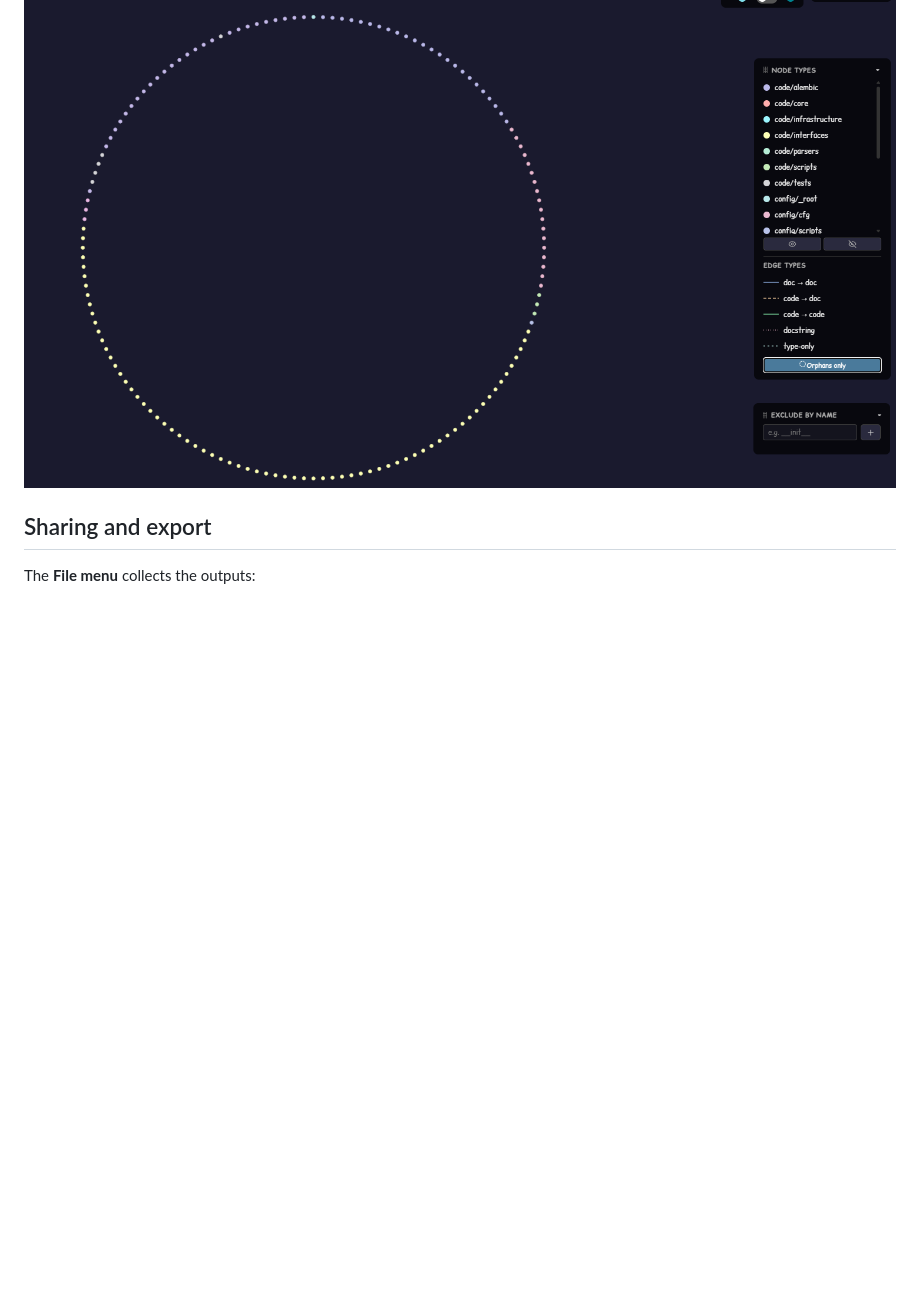
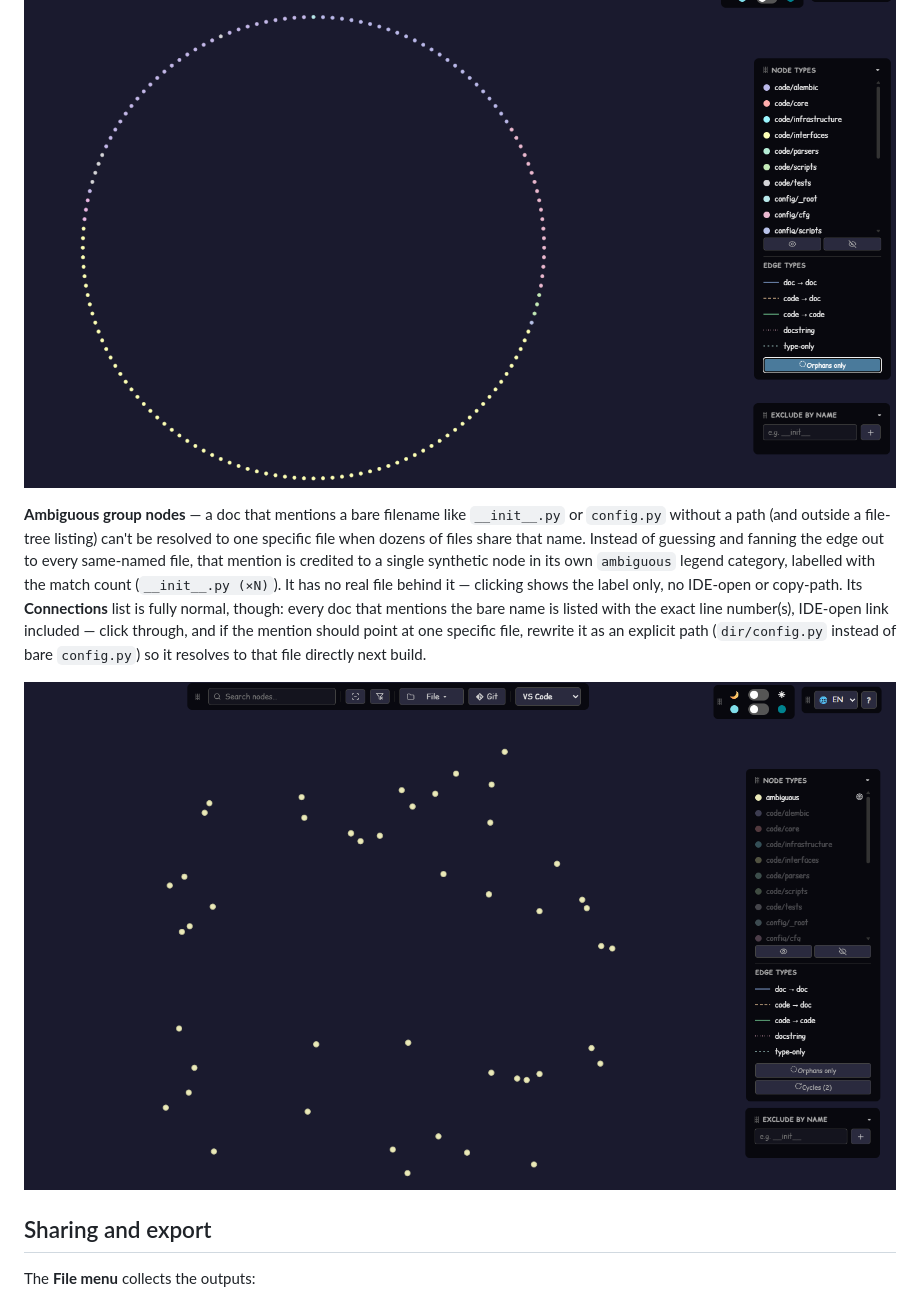
Before and after one commit to Mr-Freewan/build-graph, a Markdown page: docs/guide.md, the part around the change. Drawn GitHub-style; pictures changed too: docs/media/guide/17-ambiguous.png (added); blank space fills up the shorter version.

```diff
--- a/docs/guide.md
+++ b/docs/guide.md
@@ -192,6 +192,22 @@ their own counter button in the top bar.
 
 ![Orphan ring](media/guide/13-orphan-ring.png)
 
+**Ambiguous group nodes** — a doc that mentions a bare filename like
+`__init__.py` or `config.py` without a path (and outside a file-tree
+listing) can't be resolved to one specific file when dozens of files share
+that name. Instead of guessing and fanning the edge out to every same-named
+file, that mention is credited to a single synthetic node in its own
+`ambiguous` legend category, labelled with the match count (`__init__.py
+(×N)`). It has no real file behind it — clicking shows the label only, no
+IDE-open or copy-path. Its **Connections** list is fully normal, though:
+every doc that mentions the bare name is listed with the exact line
+number(s), IDE-open link included — click through, and if the mention
+should point at one specific file, rewrite it as an explicit path
+(`dir/config.py` instead of bare `config.py`) so it resolves to that file
+directly next build.
+
+![Ambiguous group node](media/guide/17-ambiguous.png)
+
 ## Sharing and export
 
 The **File menu** collects the outputs:
```
Also changed, not shown: CHANGELOG.md (+7 -2 lines), README.md (+3 -1 lines), 5 other files.
